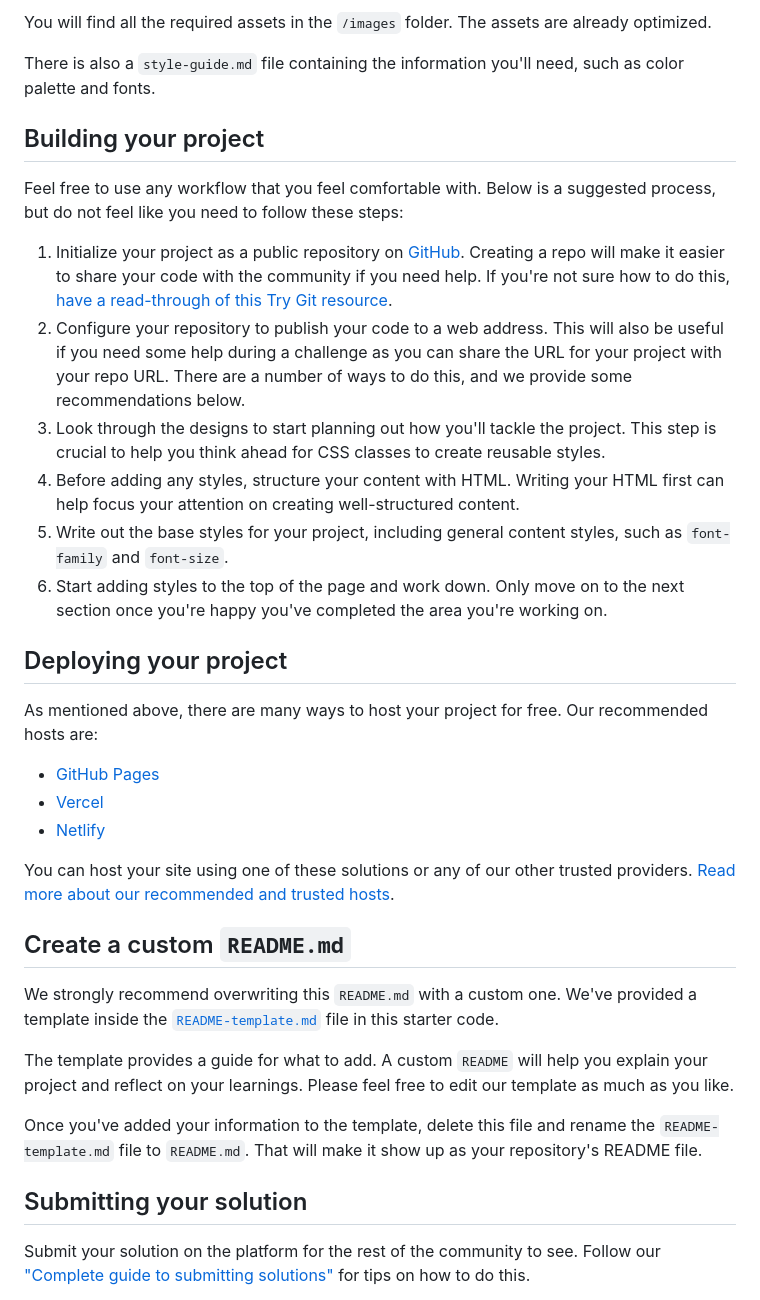
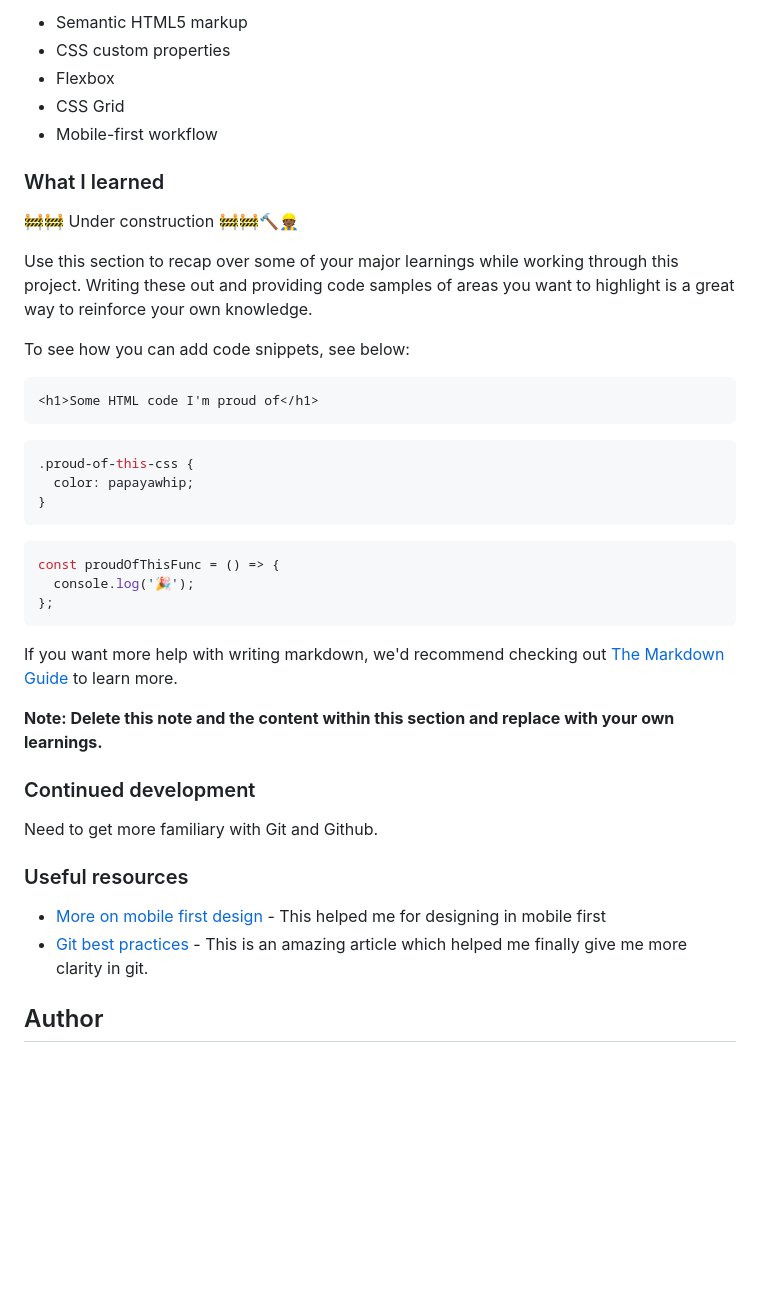
Before and after one commit to nemoanderson/qr-code-component-main, a Markdown page: README.md, the part around the change printed below. GitHub-like rendering; blank space fills up the shorter version.

````diff
--- a/README.md
+++ b/README.md
@@ -28,38 +38,46 @@ If you would like the design files (we provide Sketch & Figma versions) to inspe
 
-You will find all the required assets in the `/images` folder. The assets are already optimized.
+- Semantic HTML5 markup
+- CSS custom properties
+- Flexbox
+- CSS Grid
+- Mobile-first workflow
 
-There is also a `style-guide.md` file containing the information you'll need, such as color palette and fonts.
+### What I learned
 
-## Building your project
+🚧🚧 Under construction 🚧🚧🔨👷🏾
 
-Feel free to use any workflow that you feel comfortable with. Below is a suggested process, but do not feel like you need to follow these steps:
+Use this section to recap over some of your major learnings while working through this project. Writing these out and providing code samples of areas you want to highlight is a great way to reinforce your own knowledge.
 
-1. Initialize your project as a public repository on [GitHub](https://github.com/). Creating a repo will make it easier to share your code with the community if you need help. If you're not sure how to do this, [have a read-through of this Try Git resource](https://try.github.io/).
-2. Configure your repository to publish your code to a web address. This will also be useful if you need some help during a challenge as you can share the URL for your project with your repo URL. There are a number of ways to do this, and we provide some recommendations below.
-3. Look through the designs to start planning out how you'll tackle the project. This step is crucial to help you think ahead for CSS classes to create reusable styles.
-4. Before adding any styles, structure your content with HTML. Writing your HTML first can help focus your attention on creating well-structured content.
-5. Write out the base styles for your project, including general content styles, such as `font-family` and `font-size`.
-6. Start adding styles to the top of the page and work down. Only move on to the next section once you're happy you've completed the area you're working on.
+To see how you can add code snippets, see below:
 
-## Deploying your project
+```html
+<h1>Some HTML code I'm proud of</h1>
+```
 
-As mentioned above, there are many ways to host your project for free. Our recommended hosts are:
+```css
+.proud-of-this-css {
+  color: papayawhip;
+}
+```
 
-- [GitHub Pages](https://pages.github.com/)
-- [Vercel](https://vercel.com/)
-- [Netlify](https://www.netlify.com/)
+```js
+const proudOfThisFunc = () => {
+  console.log('🎉');
+};
+```
 
-You can host your site using one of these solutions or any of our other trusted providers. [Read more about our recommended and trusted hosts](https://medium.com/frontend-mentor/frontend-mentor-trusted-hosting-providers-bf000dfebe).
+If you want more help with writing markdown, we'd recommend checking out [The Markdown Guide](https://www.markdownguide.org/) to learn more.
 
-## Create a custom `README.md`
+**Note: Delete this note and the content within this section and replace with your own learnings.**
 
-We strongly recommend overwriting this `README.md` with a custom one. We've provided a template inside the [`README-template.md`](./README-template.md) file in this starter code.
+### Continued development
 
-The template provides a guide for what to add. A custom `README` will help you explain your project and reflect on your learnings. Please feel free to edit our template as much as you like.
+Need to get more familiary with Git and Github.
 
-Once you've added your information to the template, delete this file and rename the `README-template.md` file to `README.md`. That will make it show up as your repository's README file.
+### Useful resources
 
-## Submitting your solution
+- [More on mobile first design](https://www.uxpin.com/studio/blog/a-hands-on-guide-to-mobile-first-design/) - This helped me for designing in mobile first
+- [Git best practices](https://www.freecodecamp.org/news/how-to-use-git-best-practices-for-beginners/) - This is an amazing article which helped me finally give me more clarity in git.
 
-Submit your solution on the platform for the rest of the community to see. Follow our ["Complete guide to submitting solutions"](https://medium.com/frontend-mentor/a-complete-guide-to-submitting-solutions-on-frontend-mentor-ac6384162248) for tips on how to do this.
+## Author
 
````
Also changed, not shown: other parts of README.md (+26 -36 lines), assets/Screen Shot 2023-11-17 at 16.15.49.png (added), assets/screen-shot_desktop.png (added).
